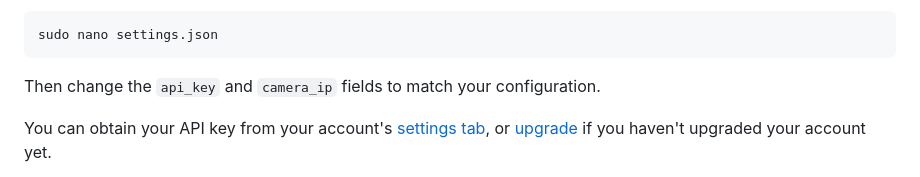
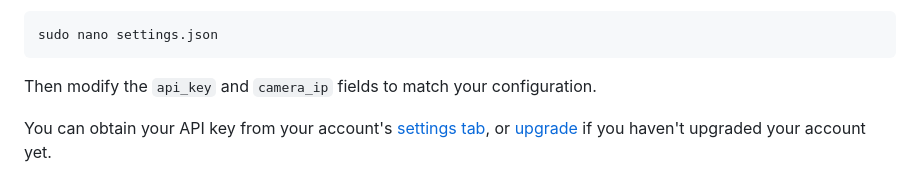
Before and after one commit to printpal-io/Klipper-PrintWatch, a Markdown page: README.md, the part around the change. Drawn GitHub-style.

````diff
--- a/README.md
+++ b/README.md
@@ -42,7 +42,7 @@ pip3 install -r requirements.txt
 ```
 sudo nano settings.json
 ```
-Then change the `api_key` and `camera_ip` fields to match your configuration.
+Then modify the `api_key` and `camera_ip` fields to match your configuration.
 
 You can obtain your API key from your account's [settings tab](https://app.printpal.io), or [upgrade](https://printpal.io/standard-checkout/) if you haven't upgraded your account yet.
 
````
